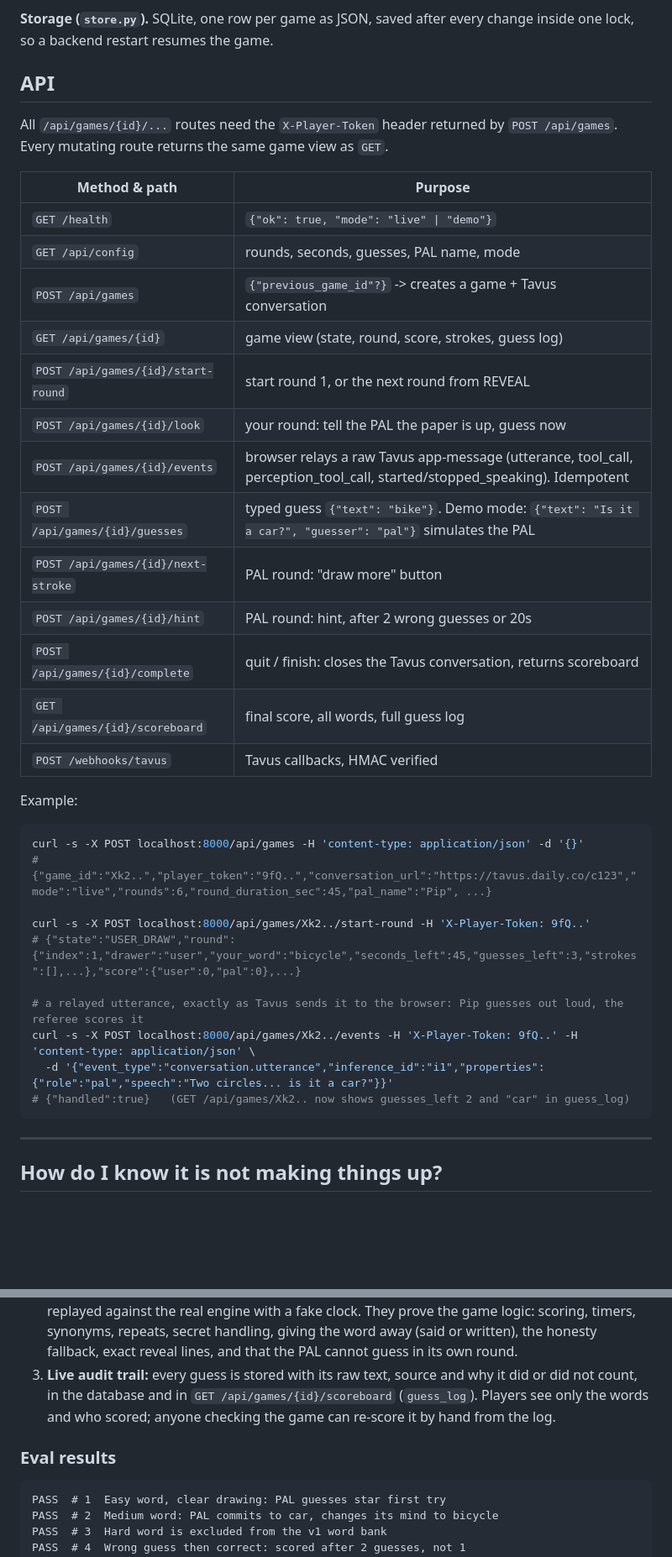
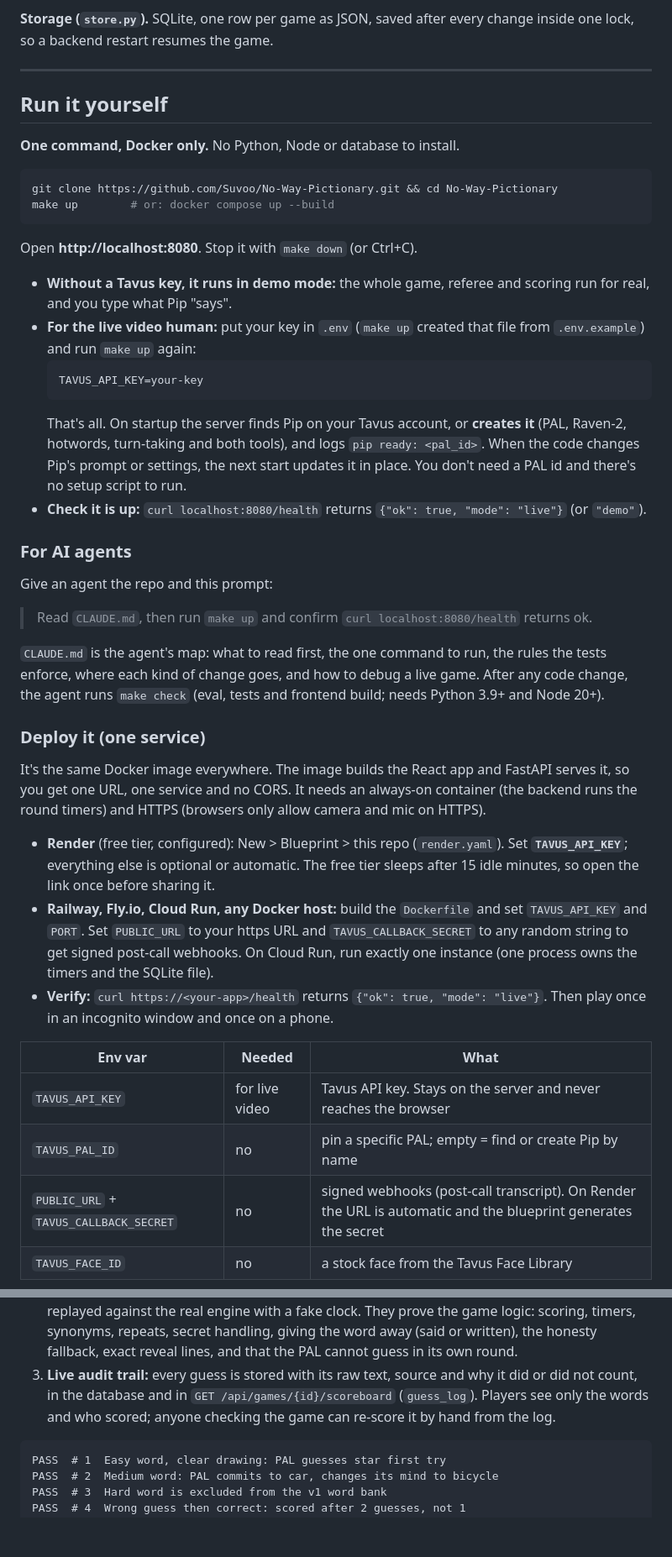
Before and after one commit to Suvoo/No-Way-Pictionary, a Markdown page: README.md, 2 parts joined by grey strips. Shown at 84% size. Rendered like a GitHub page; folded sections open; blank space fills up the shorter version.

````diff
--- a/README.md
+++ b/README.md
@@ -152,41 +118,49 @@ TAVUS CVI
 
 **Storage (`store.py`).** SQLite, one row per game as JSON, saved after every change inside one lock, so a backend restart resumes the game.
 
-## API
-
-All `/api/games/{id}/...` routes need the `X-Player-Token` header returned by `POST /api/games`. Every mutating route returns the same game view as `GET`.
-
-| Method & path | Purpose |
-|---|---|
-| `GET /health` | `{"ok": true, "mode": "live" \| "demo"}` |
-| `GET /api/config` | rounds, seconds, guesses, PAL name, mode |
-| `POST /api/games` | `{"previous_game_id"?}` -> creates a game + Tavus conversation |
-| `GET /api/games/{id}` | game view (state, round, score, strokes, guess log) |
-| `POST /api/games/{id}/start-round` | start round 1, or the next round from REVEAL |
-| `POST /api/games/{id}/look` | your round: tell the PAL the paper is up, guess now |
-| `POST /api/games/{id}/events` | browser relays a raw Tavus app-message (utterance, tool_call, perception_tool_call, started/stopped_speaking). Idempotent |
-| `POST /api/games/{id}/guesses` | typed guess `{"text": "bike"}`. Demo mode: `{"text": "Is it a car?", "guesser": "pal"}` simulates the PAL |
-| `POST /api/games/{id}/next-stroke` | PAL round: "draw more" button |
-| `POST /api/games/{id}/hint` | PAL round: hint, after 2 wrong guesses or 20s |
-| `POST /api/games/{id}/complete` | quit / finish: closes the Tavus conversation, returns scoreboard |
-| `GET /api/games/{id}/scoreboard` | final score, all words, full guess log |
-| `POST /webhooks/tavus` | Tavus callbacks, HMAC verified |
-
-Example:
-
-```bash
-curl -s -X POST localhost:8000/api/games -H 'content-type: application/json' -d '{}'
-# {"game_id":"Xk2..","player_token":"9fQ..","conversation_url":"https://tavus.daily.co/c123","mode":"live","rounds":6,"round_duration_sec":45,"pal_name":"Pip", ...}
-
-curl -s -X POST localhost:8000/api/games/Xk2../start-round -H 'X-Player-Token: 9fQ..'
-# {"state":"USER_DRAW","round":{"index":1,"drawer":"user","your_word":"bicycle","seconds_left":45,"guesses_left":3,"strokes":[],...},"score":{"user":0,"pal":0},...}
-
-# a relayed utterance, exactly as Tavus sends it to the browser: Pip guesses out loud, the referee scores it
-curl -s -X POST localhost:8000/api/games/Xk2../events -H 'X-Player-Token: 9fQ..' -H 'content-type: application/json' \
-  -d '{"event_type":"conversation.utterance","inference_id":"i1","properties":{"role":"pal","speech":"Two circles... is it a car?"}}'
-# {"handled":true}   (GET /api/games/Xk2.. now shows guesses_left 2 and "car" in guess_log)
-```
+</details>
 
 ---
 
-## How do I know it is not making things up?
+## Run it yourself
+
+**One command, Docker only.** No Python, Node or database to install.
+
+```bash
+git clone https://github.com/Suvoo/No-Way-Pictionary.git && cd No-Way-Pictionary
+make up        # or: docker compose up --build
+```
+
+Open **http://localhost:8080**. Stop it with `make down` (or Ctrl+C).
+
+- **Without a Tavus key, it runs in demo mode:** the whole game, referee and scoring run for real, and you type what Pip "says".
+- **For the live video human:** put your key in `.env` (`make up` created that file from `.env.example`) and run `make up` again:
+  ```bash
+  TAVUS_API_KEY=your-key
+  ```
+  That's all. On startup the server finds Pip on your Tavus account, or **creates it** (PAL, Raven-2, hotwords, turn-taking and both tools), and logs `pip ready: <pal_id>`. When the code changes Pip's prompt or settings, the next start updates it in place. You don't need a PAL id and there's no setup script to run.
+- **Check it is up:** `curl localhost:8080/health` returns `{"ok": true, "mode": "live"}` (or `"demo"`).
+
+### For AI agents
+
+Give an agent the repo and this prompt:
+
+> Read `CLAUDE.md`, then run `make up` and confirm `curl localhost:8080/health` returns ok.
+
+`CLAUDE.md` is the agent's map: what to read first, the one command to run, the rules the tests enforce, where each kind of change goes, and how to debug a live game. After any code change, the agent runs `make check` (eval, tests and frontend build; needs Python 3.9+ and Node 20+).
+
+### Deploy it (one service)
+
+It's the same Docker image everywhere. The image builds the React app and FastAPI serves it, so you get one URL, one service and no CORS. It needs an always-on container (the backend runs the round timers) and HTTPS (browsers only allow camera and mic on HTTPS).
+
+- **Render** (free tier, configured): New > Blueprint > this repo (`render.yaml`). Set **`TAVUS_API_KEY`**; everything else is optional or automatic. The free tier sleeps after 15 idle minutes, so open the link once before sharing it.
+- **Railway, Fly.io, Cloud Run, any Docker host:** build the `Dockerfile` and set `TAVUS_API_KEY` and `PORT`. Set `PUBLIC_URL` to your https URL and `TAVUS_CALLBACK_SECRET` to any random string to get signed post-call webhooks. On Cloud Run, run exactly one instance (one process owns the timers and the SQLite file).
+- **Verify:** `curl https://<your-app>/health` returns `{"ok": true, "mode": "live"}`. Then play once in an incognito window and once on a phone.
+
+| Env var | Needed | What |
+|---|---|---|
+| `TAVUS_API_KEY` | for live video | Tavus API key. Stays on the server and never reaches the browser |
+| `TAVUS_PAL_ID` | no | pin a specific PAL; empty = find or create Pip by name |
+| `PUBLIC_URL` + `TAVUS_CALLBACK_SECRET` | no | signed webhooks (post-call transcript). On Render the URL is automatic and the blueprint generates the secret |
+| `TAVUS_FACE_ID` | no | a stock face from the Tavus Face Library |
+
@@ -196,8 +206,6 @@ curl -s -X POST localhost:8000/api/games/Xk2../events -H 'X-Player-Token: 9fQ..'
 1. **Measured spike (before building, Nov 26 2026):** a Raven-2 PAL, 5 easy words (star, house, fish, bicycle, cat), thick black marker, held steady for 3s, good room light, real phone browser: **5/5 correct within 3 guesses.** That is the only perception result claimed. It is 5 easy words, not all 345 categories.
 2. **Golden-set eval (`make eval`):** 50 scripted cases (including replays of real live-game transcripts) replayed against the real engine with a fake clock. They prove the game logic: scoring, timers, synonyms, repeats, secret handling, giving the word away (said or written), the honesty fallback, exact reveal lines, and that the PAL cannot guess in its own round.
 3. **Live audit trail:** every guess is stored with its raw text, source and why it did or did not count, in the database and in `GET /api/games/{id}/scoreboard` (`guess_log`). Players see only the words and who scored; anyone checking the game can re-score it by hand from the log.
-
-### Eval results
 
 ```
 PASS  # 1  Easy word, clear drawing: PAL guesses star first try
````
Also changed, not shown: other parts of README.md (+161 -87 lines), CLAUDE.md (+18 -8 lines), docs/game-loop.jpg (added), docs/one-round.jpg (added), 7 other files.
